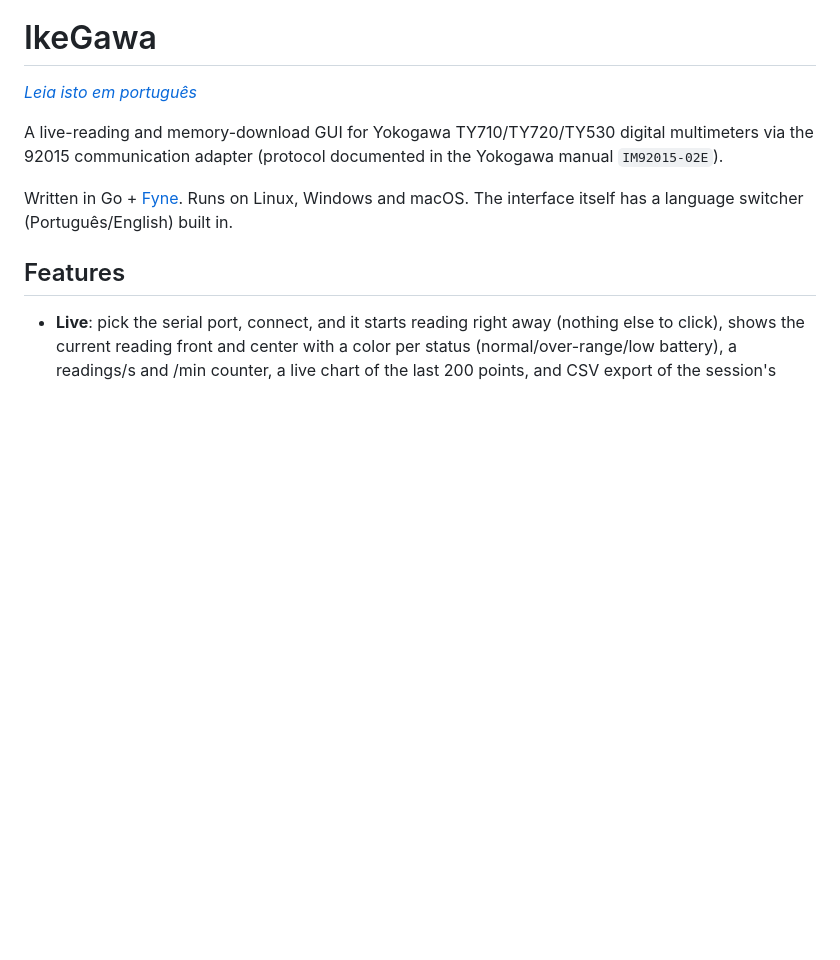
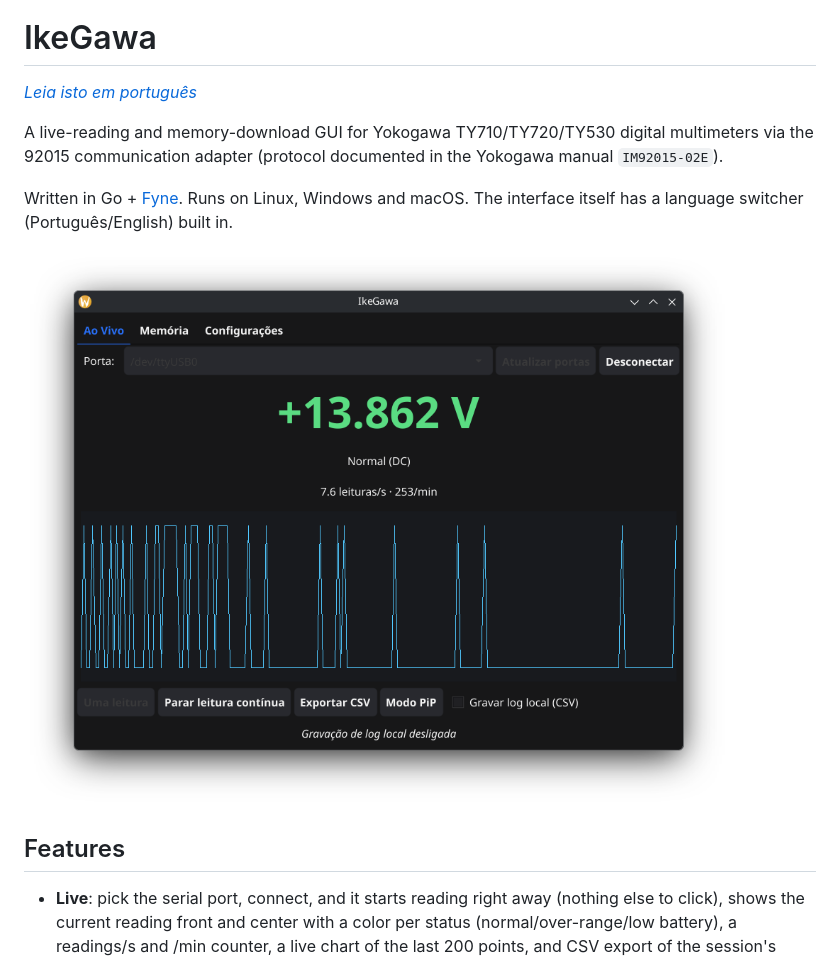
Before and after one commit to Henriquegravina/ikegawa, a Markdown page: README.en.md, the part around the change. Rendered like a GitHub page; pictures changed too: docs/screenshot.png (added); blank space fills up the shorter version.

```diff
--- a/README.en.md
+++ b/README.en.md
@@ -8,6 +8,8 @@ documented in the Yokogawa manual `IM92015-02E`).
 
 Written in Go + [Fyne](https://fyne.io). Runs on Linux, Windows and macOS.
 The interface itself has a language switcher (Português/English) built in.
+
+![IkeGawa's Live tab showing a live DC voltage reading, chart and rate counter](docs/screenshot.png)
 
 ## Features
 
```
Also changed, not shown: README.md (+2 -0 lines).
